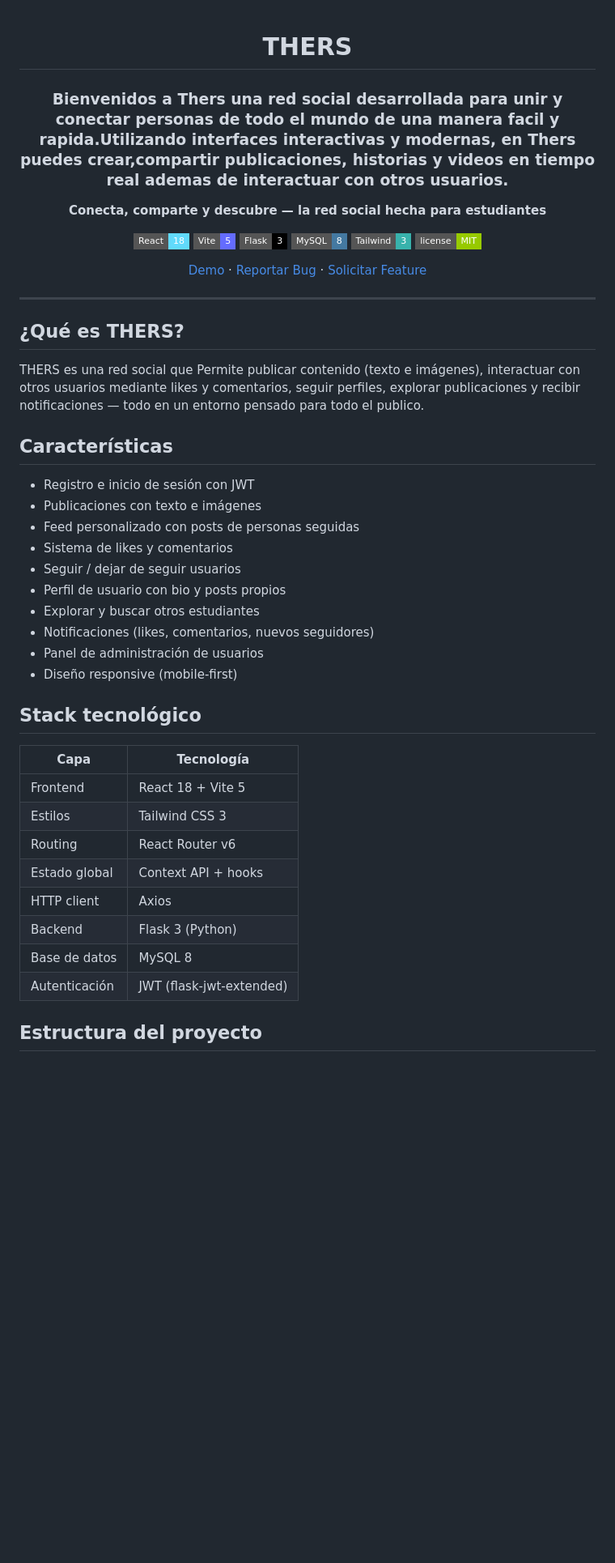
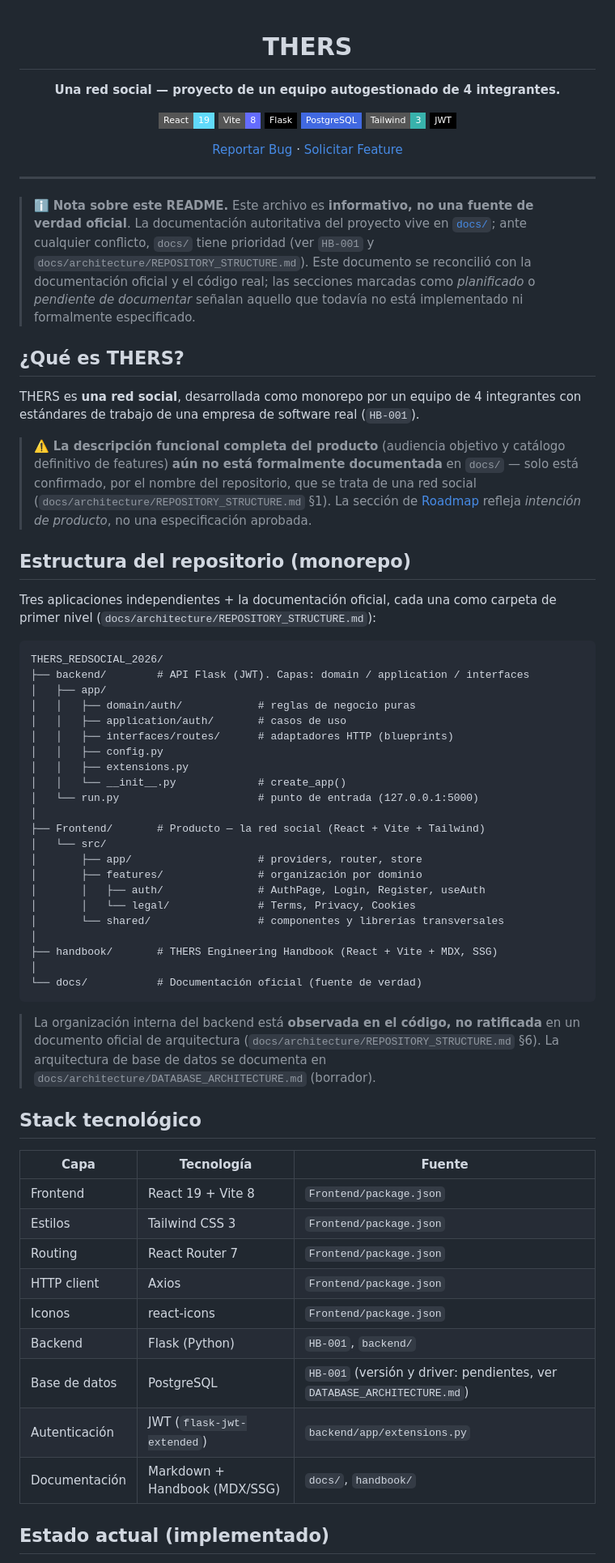
Before and after one commit to Fernandito41/THERS_REDSOCIAL, a Markdown page: README.md, the part around one of its changes. Shown at 81% size. Drawn GitHub-style; badges without logos; blank space fills up the shorter version.

Commit message:
Actualiza README

````diff
--- a/README.md
+++ b/README.md
@@ -1,54 +1,74 @@
 <div align="center">
 
 # THERS
-### Bienvenidos a Thers una red social desarrollada para unir y conectar personas de todo el mundo de una manera facil y rapida.Utilizando interfaces interactivas y modernas, en Thers puedes crear,compartir publicaciones, historias y videos en tiempo real ademas de interactuar con otros usuarios.
 
+**Una red social — proyecto de un equipo autogestionado de 4 integrantes.**
 
+![React](https://img.shields.io/badge/React-19-61DAFB?style=flat-square&logo=react)
+![Vite](https://img.shields.io/badge/Vite-8-646CFF?style=flat-square&logo=vite)
+![Flask](https://img.shields.io/badge/Flask-000000?style=flat-square&logo=flask)
+![PostgreSQL](https://img.shields.io/badge/PostgreSQL-4169E1?style=flat-square&logo=postgresql&logoColor=white)
+![TailwindCSS](https://img.shields.io/badge/Tailwind-3-38B2AC?style=flat-square&logo=tailwindcss)
+![JWT](https://img.shields.io/badge/JWT-000000?style=flat-square&logo=jsonwebtokens)
 
-**Conecta, comparte y descubre — la red social hecha para estudiantes**
-
-![React](https://img.shields.io/badge/React-18-61DAFB?style=flat-square&logo=react)
-![Vite](https://img.shields.io/badge/Vite-5-646CFF?style=flat-square&logo=vite)
-![Flask](https://img.shields.io/badge/Flask-3-000000?style=flat-square&logo=flask)
-![MySQL](https://img.shields.io/badge/MySQL-8-4479A1?style=flat-square&logo=mysql)
-![TailwindCSS](https://img.shields.io/badge/Tailwind-3-38B2AC?style=flat-square&logo=tailwindcss)
-![License](https://img.shields.io/badge/license-MIT-green?style=flat-square)
-
-[Demo](#) · [Reportar Bug](../../issues) · [Solicitar Feature](../../issues)
+[Reportar Bug](../../issues) · [Solicitar Feature](../../issues)
 
 </div>
 
 ---
 
+> ℹ️ **Nota sobre este README.** Este archivo es **informativo, no una fuente de verdad oficial**. La documentación autoritativa del proyecto vive en [`docs/`](docs/); ante cualquier conflicto, `docs/` tiene prioridad (ver `HB-001` y `docs/architecture/REPOSITORY_STRUCTURE.md`). Este documento se reconcilió con la documentación oficial y el código real; las secciones marcadas como *planificado* o *pendiente de documentar* señalan aquello que todavía no está implementado ni formalmente especificado.
+
 ## ¿Qué es THERS?
 
-THERS es una red social que Permite publicar contenido (texto e imágenes), interactuar con otros usuarios mediante likes y comentarios, seguir perfiles, explorar publicaciones y recibir notificaciones — todo en un entorno pensado para todo el publico.
+THERS es **una red social**, desarrollada como monorepo por un equipo de 4 integrantes con estándares de trabajo de una empresa de software real (`HB-001`).
 
-## Características
+> ⚠️ **La descripción funcional completa del producto** (audiencia objetivo y catálogo definitivo de features) **aún no está formalmente documentada** en `docs/` — solo está confirmado, por el nombre del repositorio, que se trata de una red social (`docs/architecture/REPOSITORY_STRUCTURE.md` §1). La sección de [Roadmap](#roadmap) refleja *intención de producto*, no una especificación aprobada.
 
-- Registro e inicio de sesión con JWT
-- Publicaciones con texto e imágenes
-- Feed personalizado con posts de personas seguidas
-- Sistema de likes y comentarios
-- Seguir / dejar de seguir usuarios
-- Perfil de usuario con bio y posts propios
-- Explorar y buscar otros estudiantes
-- Notificaciones (likes, comentarios, nuevos seguidores)
-- Panel de administración de usuarios
-- Diseño responsive (mobile-first)
+## Estructura del repositorio (monorepo)
+
+Tres aplicaciones independientes + la documentación oficial, cada una como carpeta de primer nivel (`docs/architecture/REPOSITORY_STRUCTURE.md`):
+
+```
+THERS_REDSOCIAL_2026/
+├── backend/        # API Flask (JWT). Capas: domain / application / interfaces
+│   ├── app/
+│   │   ├── domain/auth/            # reglas de negocio puras
+│   │   ├── application/auth/       # casos de uso
+│   │   ├── interfaces/routes/      # adaptadores HTTP (blueprints)
+│   │   ├── config.py
+│   │   ├── extensions.py
+│   │   └── __init__.py             # create_app()
+│   └── run.py                      # punto de entrada (127.0.0.1:5000)
+│
+├── Frontend/       # Producto — la red social (React + Vite + Tailwind)
+│   └── src/
+│       ├── app/                    # providers, router, store
+│       ├── features/               # organización por dominio
+│       │   ├── auth/               # AuthPage, Login, Register, useAuth
+│       │   └── legal/              # Terms, Privacy, Cookies
+│       └── shared/                 # componentes y librerías transversales
+│
+├── handbook/       # THERS Engineering Handbook (React + Vite + MDX, SSG)
+│
+└── docs/           # Documentación oficial (fuente de verdad)
+```
+
+> La organización interna del backend está **observada en el código, no ratificada** en un documento oficial de arquitectura (`docs/architecture/REPOSITORY_STRUCTURE.md` §6). La arquitectura de base de datos se documenta en `docs/architecture/DATABASE_ARCHITECTURE.md` (borrador).
 
 ## Stack tecnológico
 
-| Capa | Tecnología |
-|------|-----------|
-| Frontend | React 18 + Vite 5 |
-| Estilos | Tailwind CSS 3 |
-| Routing | React Router v6 |
-| Estado global | Context API + hooks |
-| HTTP client | Axios |
-| Backend | Flask 3 (Python) |
-| Base de datos | MySQL 8 |
-| Autenticación | JWT (flask-jwt-extended) |
+| Capa | Tecnología | Fuente |
+|------|-----------|--------|
+| Frontend | React 19 + Vite 8 | `Frontend/package.json` |
+| Estilos | Tailwind CSS 3 | `Frontend/package.json` |
+| Routing | React Router 7 | `Frontend/package.json` |
+| HTTP client | Axios | `Frontend/package.json` |
+| Iconos | react-icons | `Frontend/package.json` |
+| Backend | Flask (Python) | `HB-001`, `backend/` |
+| Base de datos | PostgreSQL | `HB-001` (versión y driver: pendientes, ver `DATABASE_ARCHITECTURE.md`) |
+| Autenticación | JWT (`flask-jwt-extended`) | `backend/app/extensions.py` |
+| Documentación | Markdown + Handbook (MDX/SSG) | `docs/`, `handbook/` |
 
-## Estructura del proyecto
+## Estado actual (implementado)
 
````
Also changed, not shown: other parts of README.md (+58 -144 lines).
